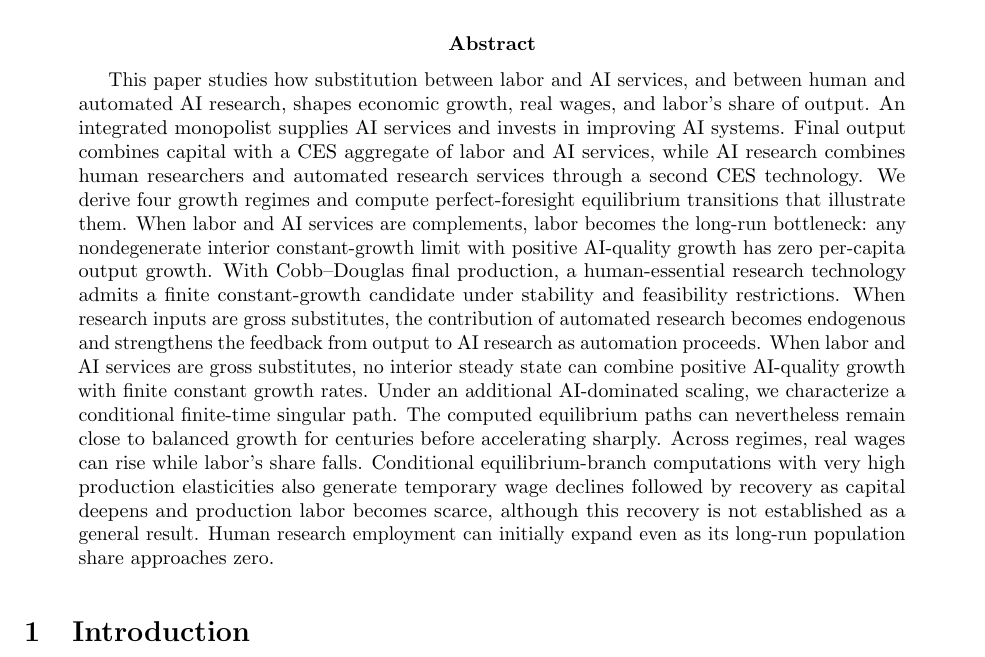
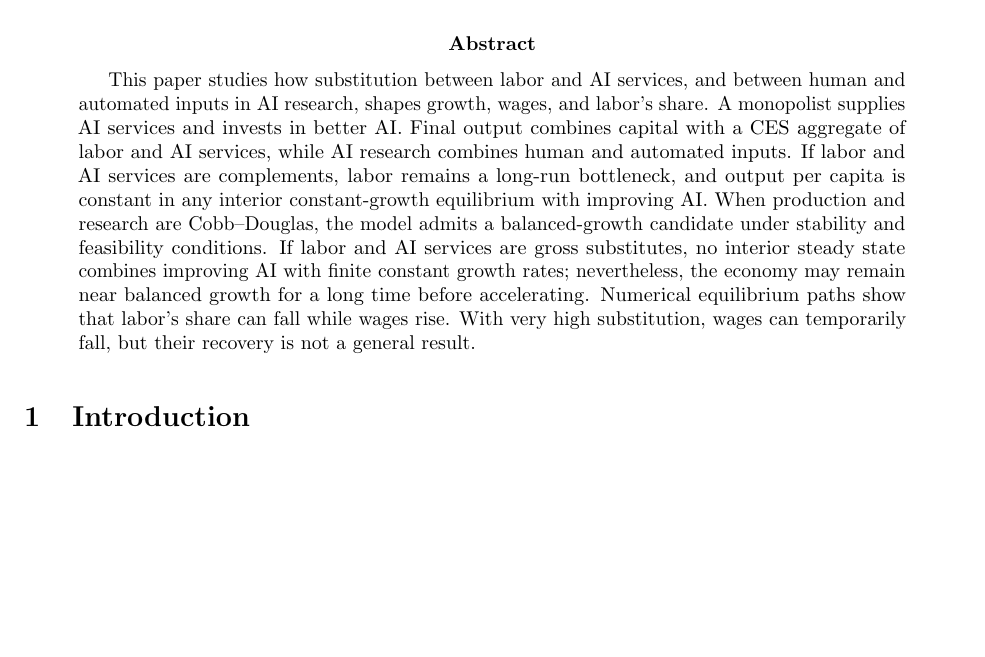
Before and after one commit to oliverpardo1979/AI-Future-Paper, a LaTeX paper (main.tex): part of page 1 of 93, cut so that both start at the same text, the shorter picture padded with empty space. Compiled offline with pdfLaTeX.

Commit message:
Shorten and clarify abstract

```diff
--- a/main.tex
+++ b/main.tex
@@ -37,29 +37,19 @@ under Automated AI Research}
 
 \begin{abstract}
 This paper studies how substitution between labor and AI services, and between
-human and automated AI research, shapes economic growth, real wages, and labor's
-share of output. An integrated monopolist supplies AI services and invests in
-improving AI systems. Final output combines capital with a CES aggregate of labor
-and AI services, while AI research combines human researchers and automated
-research services through a second CES technology. We derive four growth regimes
-and compute perfect-foresight equilibrium transitions that illustrate them. When
-labor and AI services are complements, labor becomes the long-run bottleneck: any
-nondegenerate interior constant-growth limit with positive AI-quality growth has
-zero per-capita output growth. With Cobb--Douglas final production, a
-human-essential research technology admits a finite constant-growth candidate
-under stability and feasibility restrictions. When research inputs are gross
-substitutes, the contribution of automated research becomes endogenous and
-strengthens the feedback from output to AI research as automation proceeds. When
-labor and AI services are gross substitutes, no interior steady state can combine
-positive AI-quality growth with finite constant growth rates. Under an additional
-AI-dominated scaling, we characterize a conditional finite-time singular path. The
-computed equilibrium paths can nevertheless remain close to balanced growth for
-centuries before accelerating sharply. Across regimes, real wages can rise while
-labor's share falls. Conditional equilibrium-branch computations with very high
-production elasticities also generate temporary wage declines followed by recovery
-as capital deepens and production labor becomes scarce, although this recovery is
-not established as a general result. Human research employment can initially expand
-even as its long-run population share approaches zero.
+human and automated inputs in AI research, shapes growth, wages, and labor's share. A
+monopolist supplies AI services and invests in better AI. Final output combines
+capital with a CES aggregate of labor and AI services, while AI research combines
+human and automated inputs. If labor and AI services are complements, labor remains
+a long-run bottleneck, and output per capita is constant in any interior
+constant-growth equilibrium with improving AI. When production and research are
+Cobb--Douglas, the model admits a balanced-growth candidate under stability and
+feasibility conditions. If labor and AI services are gross substitutes, no interior
+steady state combines improving AI with finite constant growth rates; nevertheless,
+the economy may remain near balanced growth for a long time before accelerating.
+Numerical equilibrium paths show that labor's share can fall while wages rise. With
+very high substitution, wages can temporarily fall, but their recovery is not a
+general result.
 \end{abstract}
 
 \onehalfspacing
```
